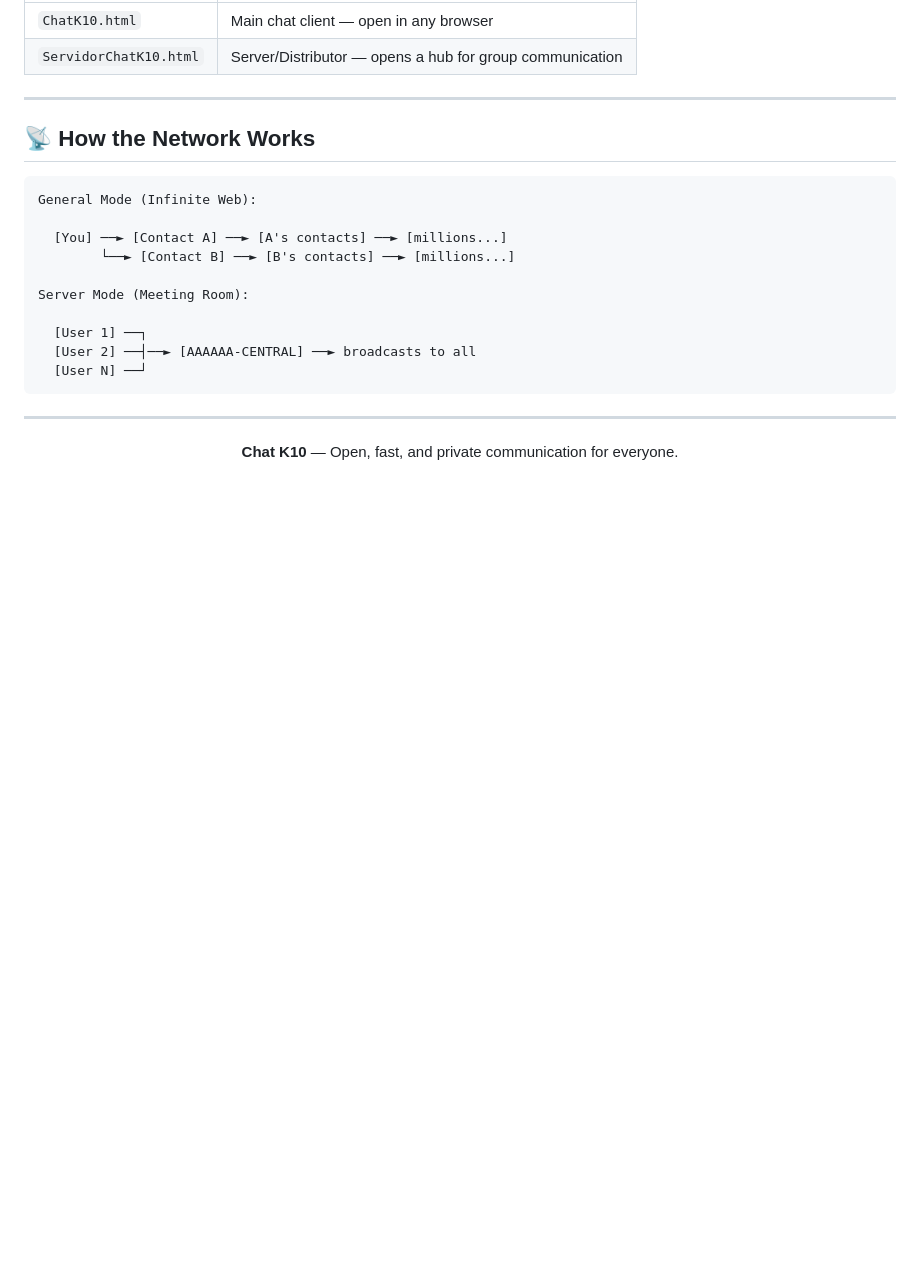
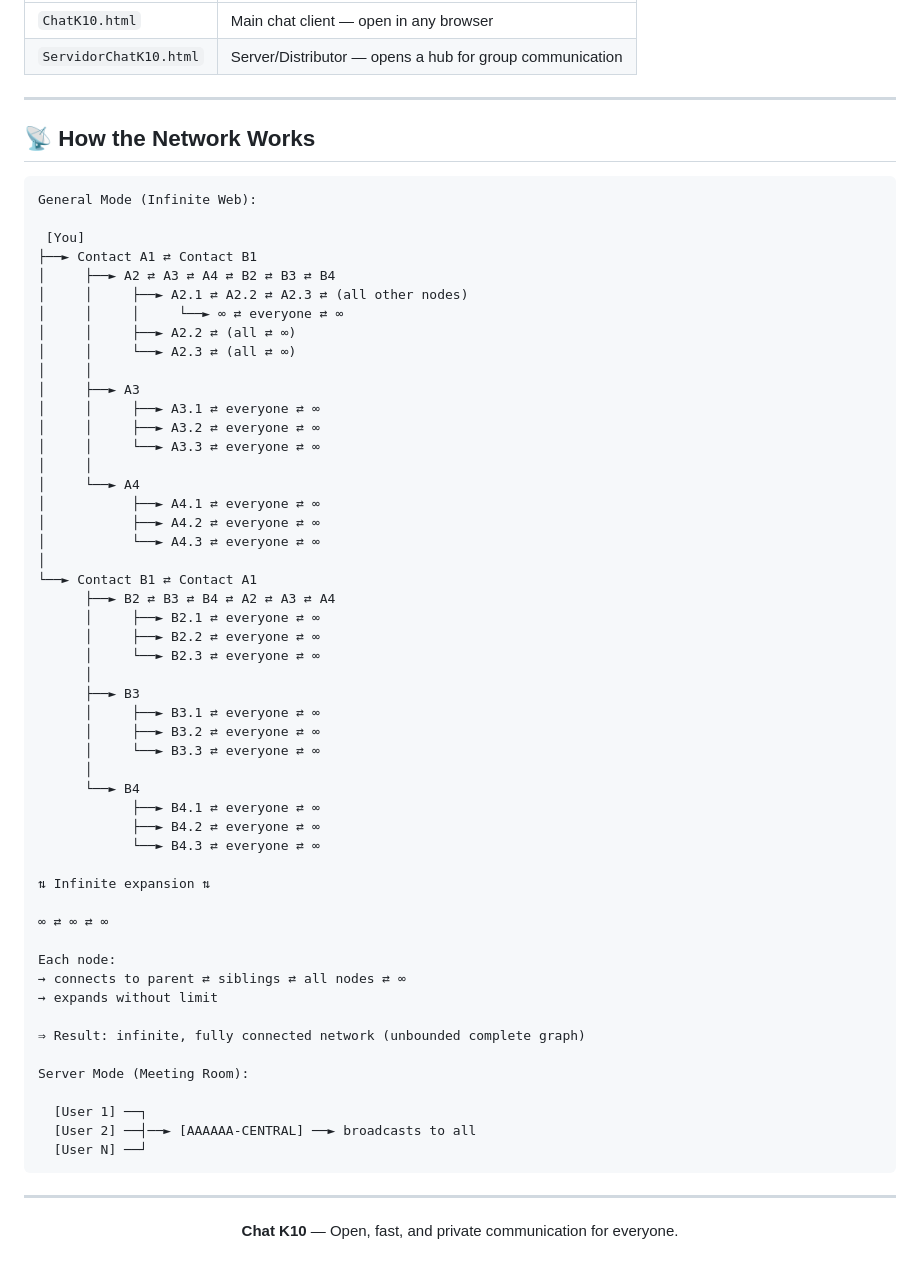
Before and after one commit to andradepsa/MATEMATICO10, a Markdown page: chat/README.md, the part around the change. Rendered like a GitHub page; blank space fills up the shorter version.

````diff
--- a/chat/README.md
+++ b/chat/README.md
@@ -120,8 +120,49 @@ Chat K10 can connect to any public YouTube Live video and display the official Y
 ```
 General Mode (Infinite Web):
 
-  [You] ──► [Contact A] ──► [A's contacts] ──► [millions...]
-        └──► [Contact B] ──► [B's contacts] ──► [millions...]
+ [You]
+├──► Contact A1 ⇄ Contact B1
+│     ├──► A2 ⇄ A3 ⇄ A4 ⇄ B2 ⇄ B3 ⇄ B4
+│     │     ├──► A2.1 ⇄ A2.2 ⇄ A2.3 ⇄ (all other nodes)
+│     │     │     └──► ∞ ⇄ everyone ⇄ ∞
+│     │     ├──► A2.2 ⇄ (all ⇄ ∞)
+│     │     └──► A2.3 ⇄ (all ⇄ ∞)
+│     │
+│     ├──► A3
+│     │     ├──► A3.1 ⇄ everyone ⇄ ∞
+│     │     ├──► A3.2 ⇄ everyone ⇄ ∞
+│     │     └──► A3.3 ⇄ everyone ⇄ ∞
+│     │
+│     └──► A4
+│           ├──► A4.1 ⇄ everyone ⇄ ∞
+│           ├──► A4.2 ⇄ everyone ⇄ ∞
+│           └──► A4.3 ⇄ everyone ⇄ ∞
+│
+└──► Contact B1 ⇄ Contact A1
+      ├──► B2 ⇄ B3 ⇄ B4 ⇄ A2 ⇄ A3 ⇄ A4
+      │     ├──► B2.1 ⇄ everyone ⇄ ∞
+      │     ├──► B2.2 ⇄ everyone ⇄ ∞
+      │     └──► B2.3 ⇄ everyone ⇄ ∞
+      │
+      ├──► B3
+      │     ├──► B3.1 ⇄ everyone ⇄ ∞
+      │     ├──► B3.2 ⇄ everyone ⇄ ∞
+      │     └──► B3.3 ⇄ everyone ⇄ ∞
+      │
+      └──► B4
+            ├──► B4.1 ⇄ everyone ⇄ ∞
+            ├──► B4.2 ⇄ everyone ⇄ ∞
+            └──► B4.3 ⇄ everyone ⇄ ∞
+
+⇅ Infinite expansion ⇅
+
+∞ ⇄ ∞ ⇄ ∞
+
+Each node:
+→ connects to parent ⇄ siblings ⇄ all nodes ⇄ ∞
+→ expands without limit
+
+⇒ Result: infinite, fully connected network (unbounded complete graph)
 
 Server Mode (Meeting Room):
 
````
